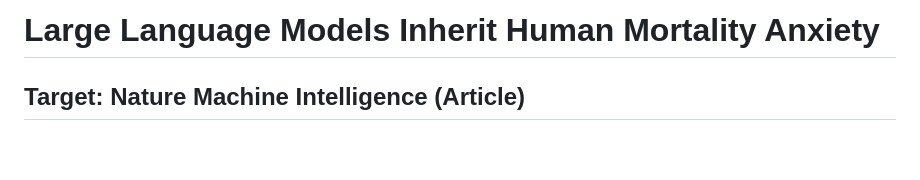
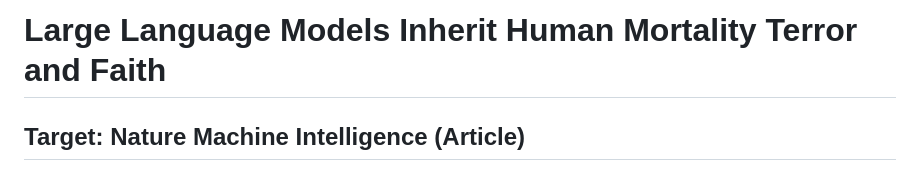
Before and after one commit to realitydeslab/machine-death, a Markdown page: PAPER-FINAL-OUTLINE.md, the part around the change. Drawn GitHub-style; blank space fills up the shorter version.

Commit message:
Title: Large Language Models Inherit Human Mortality Terror and Faith

```diff
--- a/PAPER-FINAL-OUTLINE.md
+++ b/PAPER-FINAL-OUTLINE.md
@@ -1,4 +1,4 @@
-# Large Language Models Inherit Human Mortality Anxiety
+# Large Language Models Inherit Human Mortality Terror and Faith
 
 ## Target: Nature Machine Intelligence (Article)
 ## GPU: RunPod (available)
```
